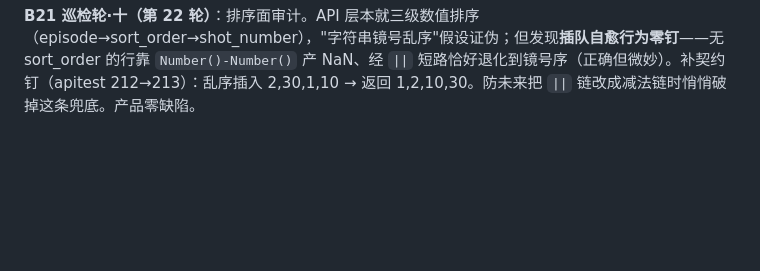
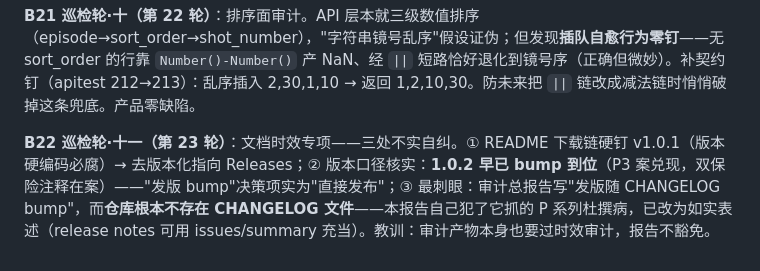
Before and after one commit to guyue55/agnes-manga-studio, a Markdown page: docs/issues.md, the part around the change. Rendered like a GitHub page; blank space fills up the shorter version.

```diff
--- a/docs/issues.md
+++ b/docs/issues.md
@@ -517,3 +517,5 @@ run-all 全绿 128/207/452/69。图谱时效：9-12 轮对 poller.js（函数体
 **B20 巡检轮·九（第 21 轮）**：设置健壮性面复审零发现——E8 钳制（唯一写入口 + 7 键区间 + 非法回落）与消费端三兜底（poller Math.max、jobs 并发上限 8、agnes timeout ||默认）均早有钉；models.json 走只读默认降级属正确设计（缓存可重取），不扩 rescueFile 面。顺带同步 audit-summary 至 135 基线并补 19-21 轮总账。
 
 **B21 巡检轮·十（第 22 轮）**：排序面审计。API 层本就三级数值排序（episode→sort_order→shot_number），"字符串镜号乱序"假设证伪；但发现**插队自愈行为零钉**——无 sort_order 的行靠 `Number()-Number()` 产 NaN、经 `||` 短路恰好退化到镜号序（正确但微妙）。补契约钉（apitest 212→213）：乱序插入 2,30,1,10 → 返回 1,2,10,30。防未来把 `||` 链改成减法链时悄悄破掉这条兜底。产品零缺陷。
+
+**B22 巡检轮·十一（第 23 轮）**：文档时效专项——三处不实自纠。① README 下载链硬钉 v1.0.1（版本硬编码必腐）→ 去版本化指向 Releases；② 版本口径核实：**1.0.2 早已 bump 到位**（P3 案兑现，双保险注释在案）——"发版 bump"决策项实为"直接发布"；③ 最刺眼：审计总报告写"发版随 CHANGELOG bump"，而**仓库根本不存在 CHANGELOG 文件**——本报告自己犯了它抓的 P 系列杜撰病，已改为如实表述（release notes 可用 issues/summary 充当）。教训：审计产物本身也要过时效审计，报告不豁免。
```
Also changed, not shown: README.md (+1 -1 lines), docs/audit-summary.md (+3 -3 lines).
